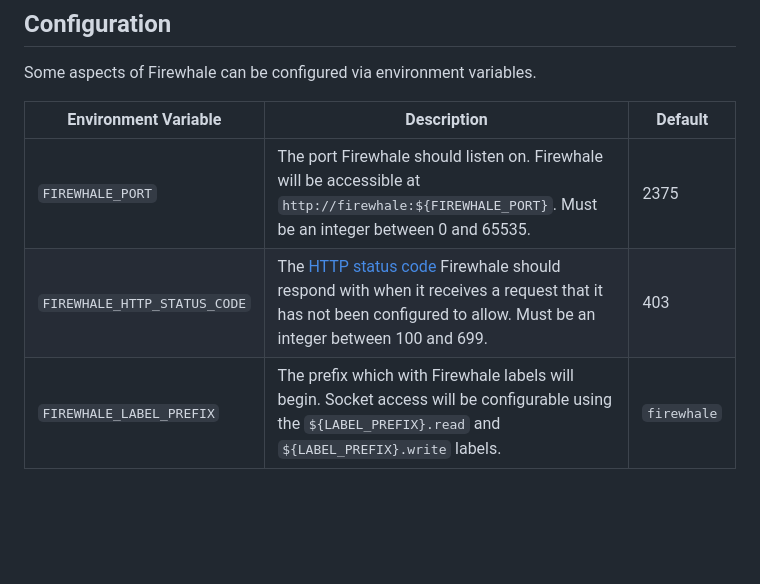
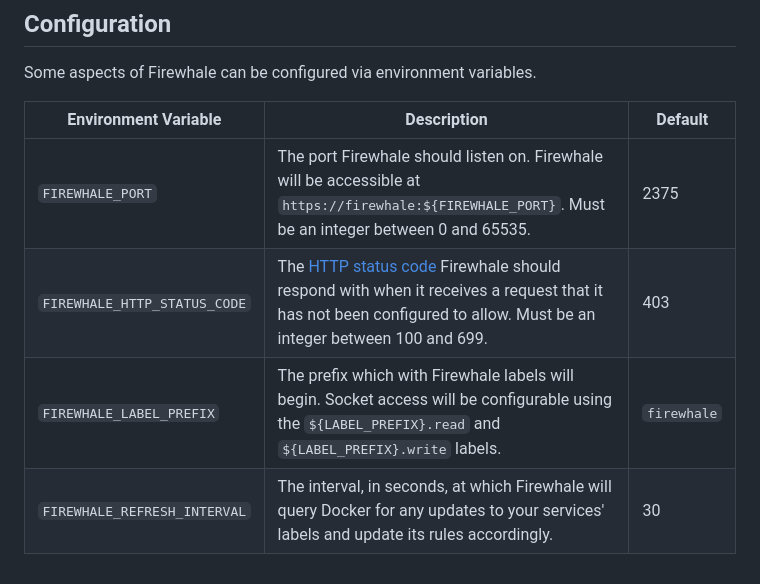
Before and after one commit to celsiusnarhwal/firewhale, a Markdown page: README.md, the part around the change. Rendered like a GitHub page; blank space fills up the shorter version.

```diff
--- a/README.md
+++ b/README.md
@@ -136,6 +136,7 @@ Some aspects of Firewhale can be configured via environment variables.
 
 | **Environment Variable**     | **Description**                                                                                                                                                                                                             | **Default** |
 |------------------------------|-----------------------------------------------------------------------------------------------------------------------------------------------------------------------------------------------------------------------------|-------------|
-| `FIREWHALE_PORT`             | The port Firewhale should listen on. Firewhale will be accessible at `http://firewhale:${FIREWHALE_PORT}`. Must be an integer between 0 and 65535.                                                                          | 2375        |
+| `FIREWHALE_PORT`             | The port Firewhale should listen on. Firewhale will be accessible at `https://firewhale:${FIREWHALE_PORT}`. Must be an integer between 0 and 65535.                                                                         | 2375        |
 | `FIREWHALE_HTTP_STATUS_CODE` | The [HTTP status code](https://developer.mozilla.org/en-US/docs/Web/HTTP/Status) Firewhale should respond with when it receives a request that it has not been configured to allow. Must be an integer between 100 and 699. | 403         |
 | `FIREWHALE_LABEL_PREFIX`     | The prefix which with Firewhale labels will begin. Socket access will be configurable using the `${LABEL_PREFIX}.read` and `${LABEL_PREFIX}.write` labels.                                                                  | `firewhale` |
+| `FIREWHALE_REFRESH_INTERVAL` | The interval, in seconds, at which Firewhale will query Docker for any updates to your services' labels and update its rules accordingly.                                                                                   | 30          |
```
